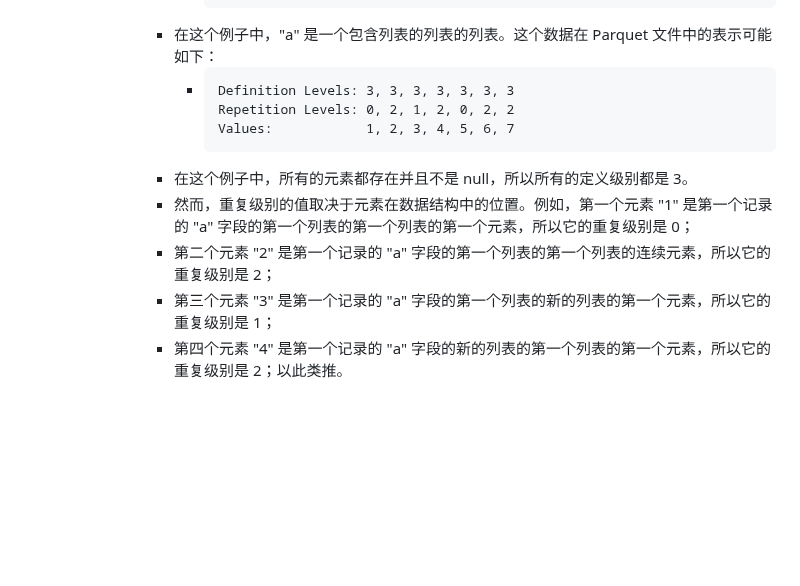
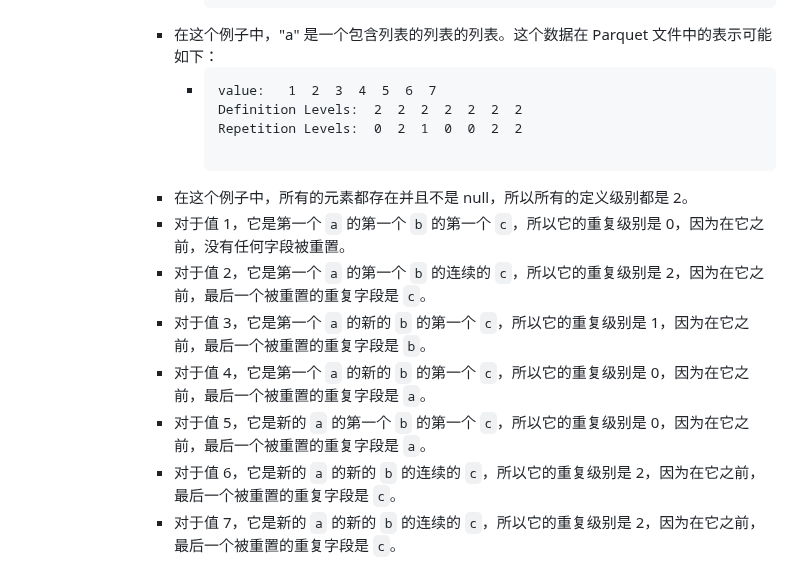
Before and after one commit to nange/nange, a Markdown page: journals/2023_07_29.md, the part around the change. Drawn GitHub-style; blank space fills up the shorter version.

Commit message:
Auto saved by Logseq

````diff
--- a/journals/2023_07_29.md
+++ b/journals/2023_07_29.md
@@ -219,12 +219,16 @@
 					  ```
 				- 在这个例子中，"a" 是一个包含列表的列表的列表。这个数据在 Parquet 文件中的表示可能如下：
 					- ```
-					  Definition Levels: 3, 3, 3, 3, 3, 3, 3
-					  Repetition Levels: 0, 2, 1, 2, 0, 2, 2
-					  Values:            1, 2, 3, 4, 5, 6, 7
+					  value:   1  2  3  4  5  6  7
+					  Definition Levels:  2  2  2  2  2  2  2
+					  Repetition Levels:  0  2  1  0  0  2  2
+
 					  ```
-				- 在这个例子中，所有的元素都存在并且不是 null，所以所有的定义级别都是 3。
-				- 然而，重复级别的值取决于元素在数据结构中的位置。例如，第一个元素 "1" 是第一个记录的 "a" 字段的第一个列表的第一个列表的第一个元素，所以它的重复级别是 0；
-				- 第二个元素 "2" 是第一个记录的 "a" 字段的第一个列表的第一个列表的连续元素，所以它的重复级别是 2；
-				- 第三个元素 "3" 是第一个记录的 "a" 字段的第一个列表的新的列表的第一个元素，所以它的重复级别是 1；
-				- 第四个元素 "4" 是第一个记录的 "a" 字段的新的列表的第一个列表的第一个元素，所以它的重复级别是 2；以此类推。
+				- 在这个例子中，所有的元素都存在并且不是 null，所以所有的定义级别都是 2。
+				- 对于值 1，它是第一个 `a` 的第一个 `b` 的第一个 `c`，所以它的重复级别是 0，因为在它之前，没有任何字段被重置。
+				- 对于值 2，它是第一个 `a` 的第一个 `b` 的连续的 `c`，所以它的重复级别是 2，因为在它之前，最后一个被重置的重复字段是 `c`。
+				- 对于值 3，它是第一个 `a` 的新的 `b` 的第一个 `c`，所以它的重复级别是 1，因为在它之前，最后一个被重置的重复字段是 `b`。
+				- 对于值 4，它是第一个 `a` 的新的 `b` 的第一个 `c`，所以它的重复级别是 0，因为在它之前，最后一个被重置的重复字段是 `a`。
+				- 对于值 5，它是新的 `a` 的第一个 `b` 的第一个 `c`，所以它的重复级别是 0，因为在它之前，最后一个被重置的重复字段是 `a`。
+				- 对于值 6，它是新的 `a` 的新的 `b` 的连续的 `c`，所以它的重复级别是 2，因为在它之前，最后一个被重置的重复字段是 `c`。
+				- 对于值 7，它是新的 `a` 的新的 `b` 的连续的 `c`，所以它的重复级别是 2，因为在它之前，最后一个被重置的重复字段是 `c`。
````
